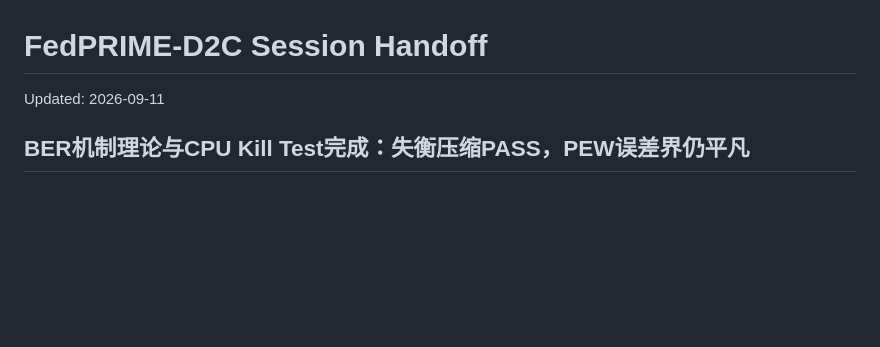
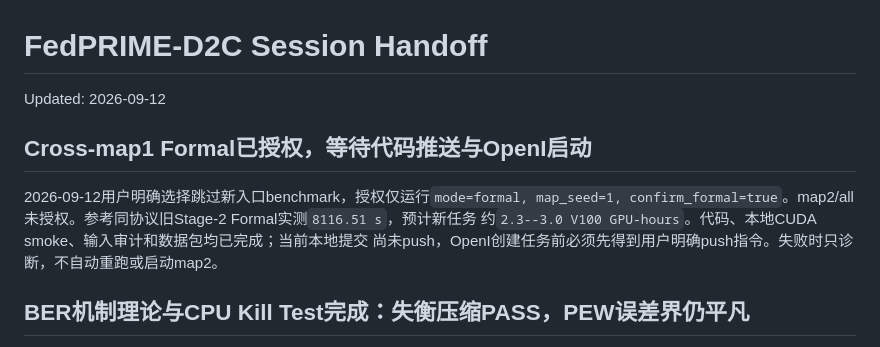
Before and after one commit to yibinlin-fl/fedprime-d2c, a Markdown page: docs/handoffs/latest.md, the part around the change. Rendered like a GitHub page; blank space fills up the shorter version.

Commit message:
docs: authorize cross-map1 formal run

```diff
--- a/docs/handoffs/latest.md
+++ b/docs/handoffs/latest.md
@@ -1,6 +1,13 @@
 # FedPRIME-D2C Session Handoff
 
-Updated: 2026-09-11
+Updated: 2026-09-12
+
+## Cross-map1 Formal已授权，等待代码推送与OpenI启动
+
+2026-09-12用户明确选择跳过新入口benchmark，授权仅运行`mode=formal, map_seed=1,
+confirm_formal=true`。map2/all未授权。参考同协议旧Stage-2 Formal实测`8116.51 s`，预计新任务
+约`2.3--3.0 V100 GPU-hours`。代码、本地CUDA smoke、输入审计和数据包均已完成；当前本地提交
+尚未push，OpenI创建任务前必须先得到用户明确push指令。失败时只诊断，不自动重跑或启动map2。
 
 ## BER机制理论与CPU Kill Test完成：失衡压缩PASS，PEW误差界仍平凡
 
```
Also changed, not shown: docs/project/CURRENT_PROJECT_MEMORY.md (+5 -0 lines), 1 other file.
